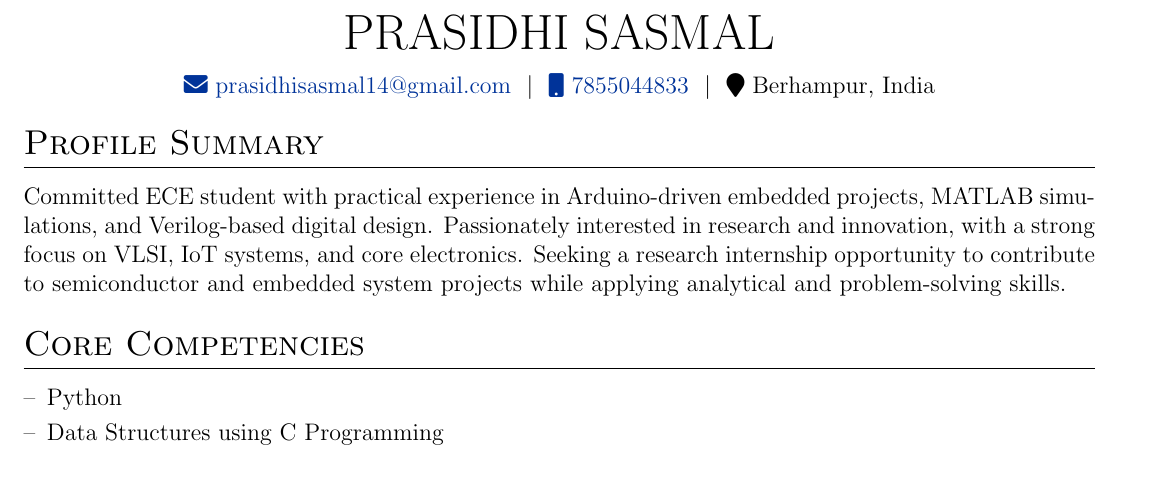
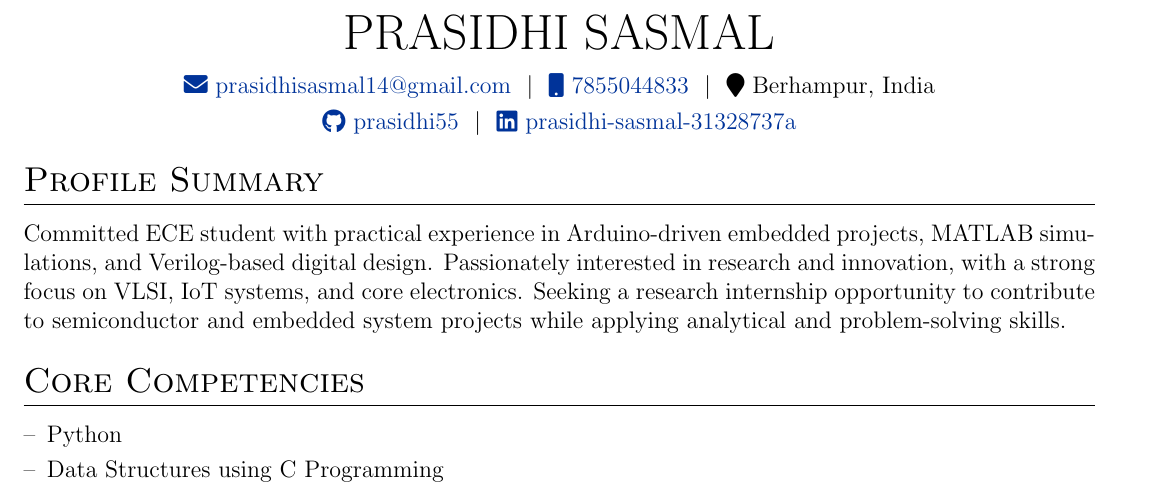
Before and after one commit to SamaySarthakSwain/Prasidhi_cv, a LaTeX CV (cv.tex): part of page 1 of 2, cut so that both start at the same text. Compiled offline with pdfLaTeX.

Commit message:
linkedin github done

```diff
--- a/cv.tex
+++ b/cv.tex
@@ -145,7 +145,9 @@
 \Huge{PRASIDHI SASMAL} \\[7.5pt]
 \href{mailto:prasidhisasmal14@gmail.com}{\raisebox{-0.05\height}\faEnvelope \ prasidhisasmal14@gmail.com} \ $|$ \
 \href{tel:+917855044833}{\raisebox{-0.05\height}\faMobile \ 7855044833} \ $|$ \
-\raisebox{-0.05\height}\faMapMarker \ Berhampur, India \\
+\raisebox{-0.05\height}\faMapMarker \ Berhampur, India \\[4pt]
+\href{https://github.com/prasidhi55}{\raisebox{-0.05\height}\faGithub \ prasidhi55} \ $|$ \
+\href{https://www.linkedin.com/in/prasidhi-sasmal-31328737a}{\raisebox{-0.05\height}\faLinkedin \ prasidhi-sasmal-31328737a} \\
 \end{tabularx}
 
 %----------------------------------------------------------------------------------------
```
